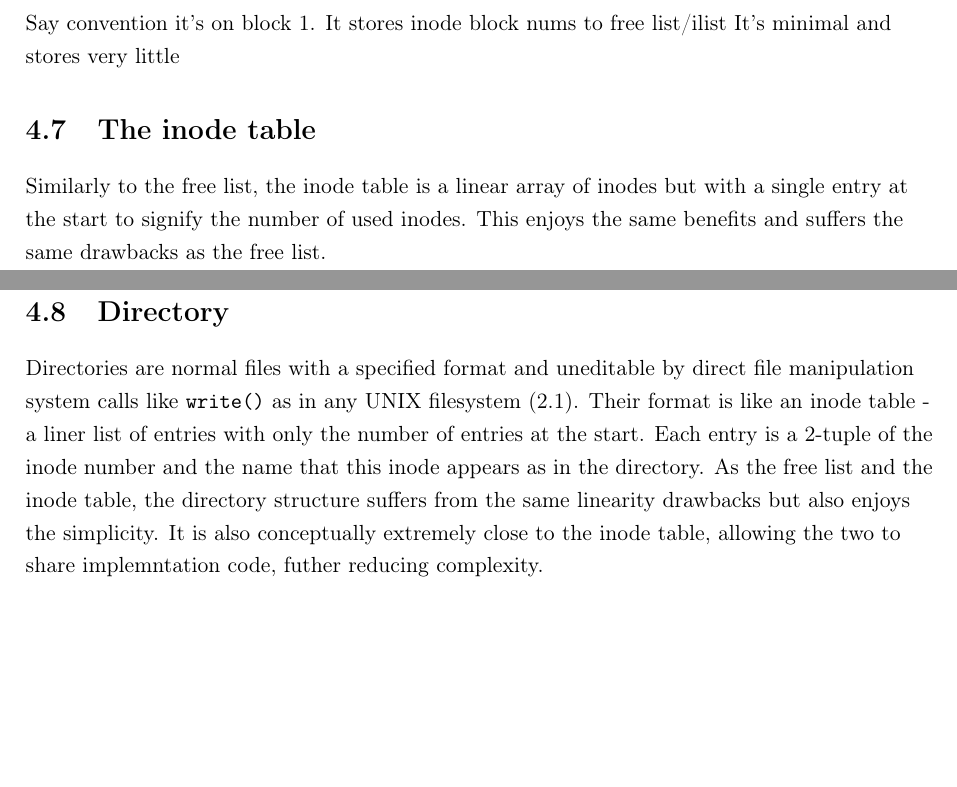
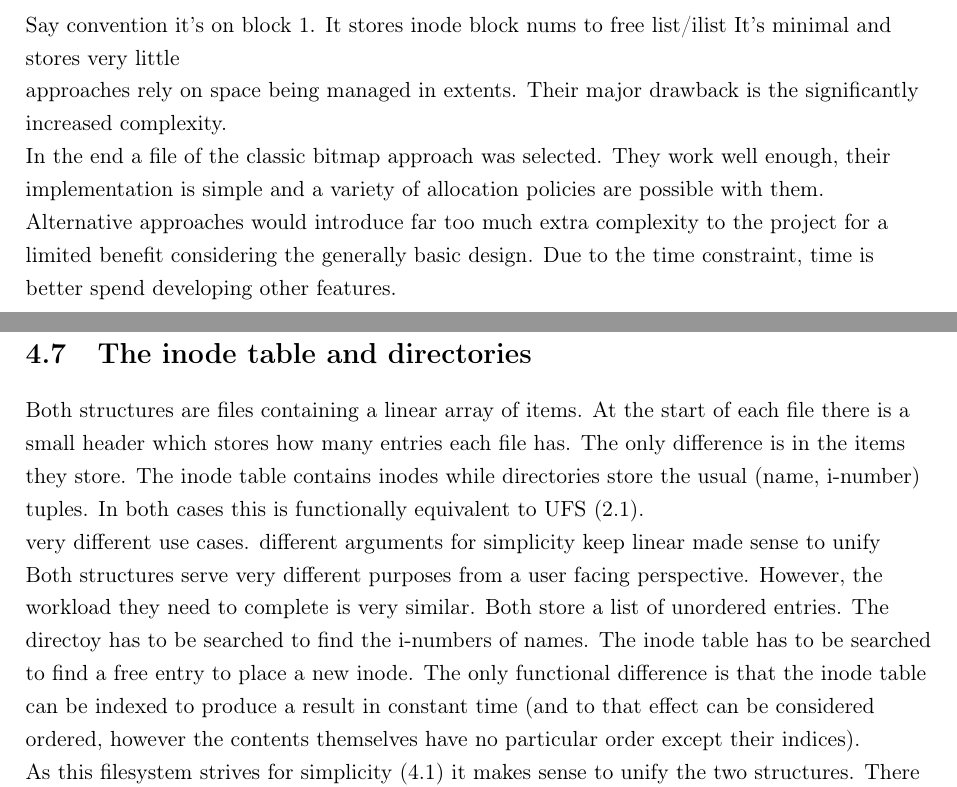
Before and after one commit to Loosper/thesis, a LaTeX thesis (final_report/finalReport.tex, which reads final_report/chapters/design.tex): two parts of pages 21 and 22 of 43, joined at a grey line, cut so that both start at the same text, the shorter picture padded with empty space. Compiled offline with pdfLaTeX.

Commit message:
unify inode table and directories cos they are the same

```diff
--- a/final_report/chapters/design.tex
+++ b/final_report/chapters/design.tex
@@ -110,22 +110,38 @@
         Say convention it's on block 1. It stores inode block nums to free list/ilist
         It's minimal and stores very little
 
-    \section{The inode table}
+        approaches rely on space being managed in extents. Their major drawback is
+        the significantly increased complexity.
 
-        Similarly to the free list, the inode table is a linear array of inodes
-        but with a single entry at the start to signify the number of used
-        inodes. This enjoys the same benefits and suffers the same drawbacks as
-        the free list.
+        In the end a file of the classic bitmap approach was selected. They
+        work well enough, their implementation is simple and a variety of
+        allocation policies are possible with them. Alternative approaches
+        would introduce far too much extra complexity to the project for a
+        limited benefit considering the generally basic design. Due to the time
+        constraint, time is better spend developing other features.
 
-    \section{Directory}
+    \section{The inode table and directories}
 
-        Directories are normal files with a specified format and uneditable by
-        direct file manipulation system calls like \syscall{write} as in any
-        UNIX filesystem (\ref{sec_UFS}). Their format is like an inode table -
-        a liner list of entries with only the number of entries at the start.
-        Each entry is a 2-tuple of the inode number and the name that this
-        inode appears as in the directory. As the free list and the inode
-        table, the directory structure suffers from the same linearity
-        drawbacks but also enjoys the simplicity.  It is also conceptually
-        extremely close to the inode table, allowing the two to share
-        implemntation code, futher reducing complexity.
+        Both structures are files containing a linear array of items. At the
+        start of each file there is a small header which stores how many
+        entries each file has. The only difference is in the items they store.
+        The inode table contains inodes while directories store the usual
+        (name, i-number) tuples. In both cases this is functionally equivalent
+        to UFS (\ref{sec_UFS}).
+
+        very different use cases.
+        different arguments
+        for simplicity keep linear
+        made sense to unify
+
+        Both structures serve very different purposes from a user facing
+        perspective. However, the workload they need to complete is very
+        similar. Both store a list of unordered entries. The directoy has to be
+        searched to find the i-numbers of names. The inode table has to be
+        searched to find a free entry to place a new inode. The only functional
+        difference is that the inode table can be indexed to produce a result
+        in constant time (and to that effect can be considered ordered, however
+        the contents themselves have no particular order except their indices).
+
+        As this filesystem strives for simplicity (\ref{sec_methodology}) it
+        makes sense to unify the two structures. There exist bespoke
```
Also changed, not shown: final_report/refs.bib (+8 -0 lines), final_report/chapters/design.tex (13 more changed lines).
